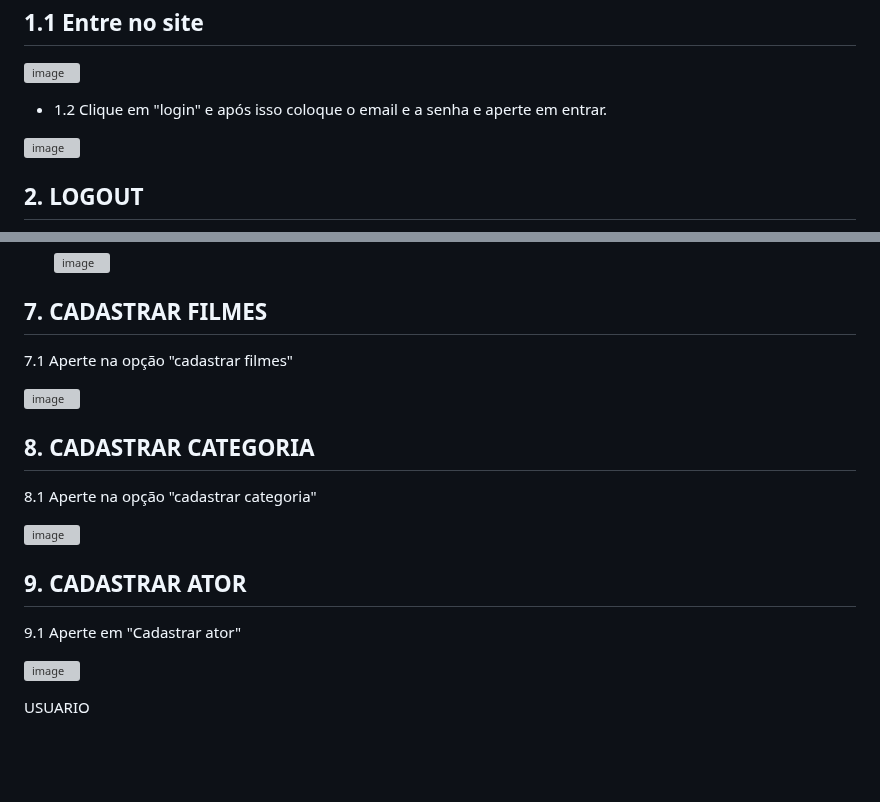
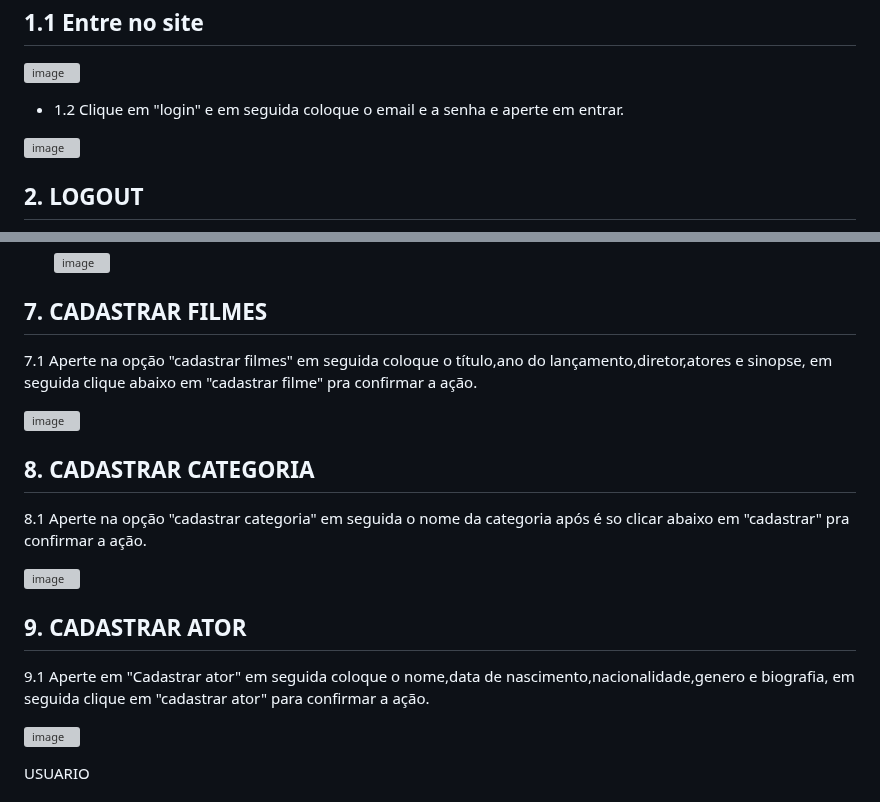
Before and after one commit to cp2-dc-info-projeto-final/breaking-4-wall, a Markdown page: manual.md, 2 parts joined by grey strips. Rendered like a GitHub page; blank space fills up the shorter version; grey boxes are pictures that could not be loaded.

```diff
--- a/manual.md
+++ b/manual.md
@@ -34,7 +34,7 @@ Esse é o manual de usuário do site braking-4 wall, feito para auxialiar direta
 
    ![image](https://github.com/cp2-dc-info-projeto-final/breaking-4-wall/assets/143643654/44d0f6ca-386b-420b-9847-470e66c2d8c4)
 
- - 1.2 Clique em "login" e após isso coloque o email e a senha e aperte em entrar.
+ - 1.2 Clique em "login" e em seguida coloque o email e a senha e aperte em entrar.
 
   ![image](https://github.com/cp2-dc-info-projeto-final/breaking-4-wall/assets/143643654/92ff08d6-b4a9-4e92-90a2-c3bd2b1984fe)
 
@@ -82,21 +82,21 @@ Esse é o manual de usuário do site braking-4 wall, feito para auxialiar direta
 
   ## 7. CADASTRAR FILMES
 
-   7.1 Aperte na opção "cadastrar filmes"
+   7.1 Aperte na opção "cadastrar filmes" em seguida coloque o título,ano do lançamento,diretor,atores e sinopse, em seguida clique abaixo em "cadastrar filme" pra confirmar a ação.
 
    ![image](https://github.com/cp2-dc-info-projeto-final/breaking-4-wall/assets/143643654/cf8bd587-134f-4569-ab2b-41b79c2bc29f)
 
 
   ## 8. CADASTRAR CATEGORIA
 
-   8.1 Aperte na opção "cadastrar categoria"
+   8.1 Aperte na opção "cadastrar categoria" em seguida o nome da categoria após é so clicar abaixo em "cadastrar" pra confirmar a ação.
 
    ![image](https://github.com/cp2-dc-info-projeto-final/breaking-4-wall/assets/143643654/9bcd64bd-d6ac-4249-a01a-e0ab40b48e60)
 
 
   ## 9. CADASTRAR ATOR
 
-   9.1 Aperte em "Cadastrar ator"
+   9.1 Aperte em "Cadastrar ator" em seguida coloque o nome,data de nascimento,nacionalidade,genero e biografia, em seguida clique em "cadastrar ator" para confirmar a ação.
 
    ![image](https://github.com/cp2-dc-info-projeto-final/breaking-4-wall/assets/143643654/6485daba-5c93-447d-9672-567d32fd10b4)
 
```
